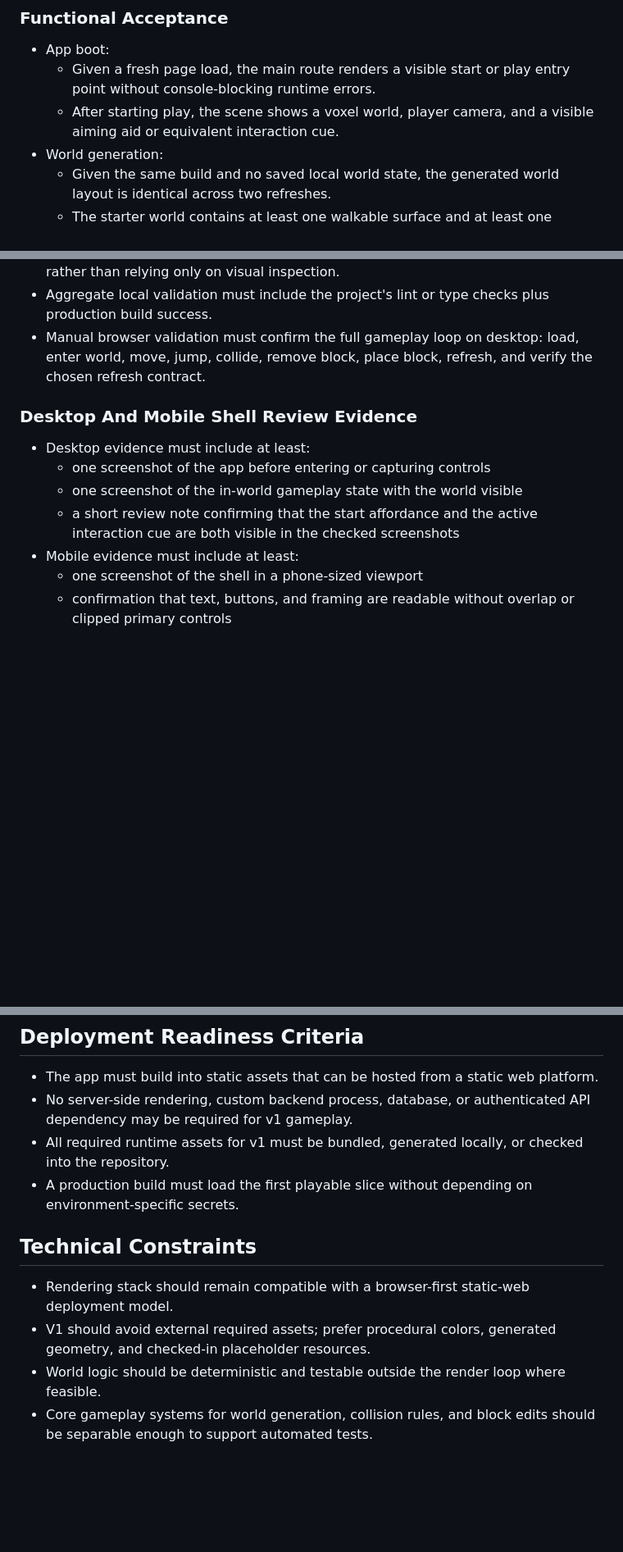
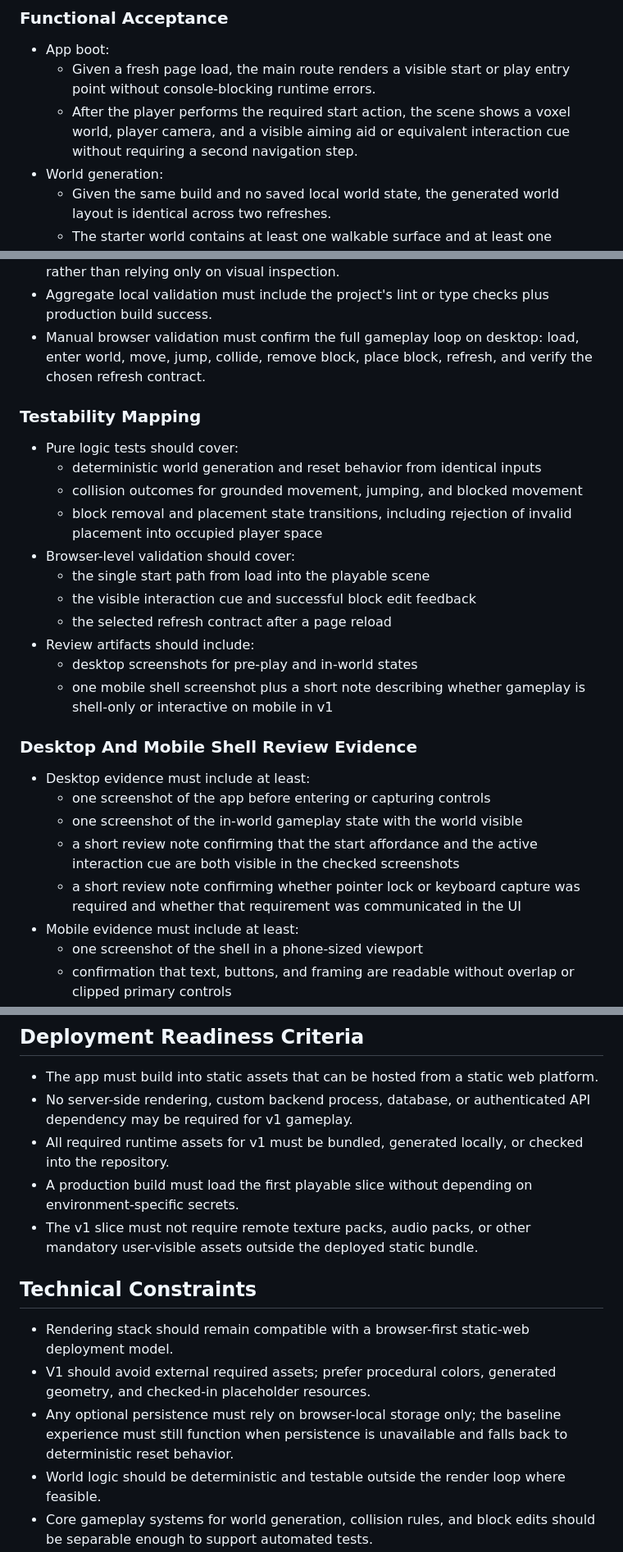
Before and after one commit to helionaut/minecraft-clone, a Markdown page: docs/PRD.md, 3 parts joined by grey strips. Shown at 82% size. GitHub-like rendering; blank space fills up the shorter version.

Commit message:
Refine first-slice Minecraft Clone PRD

```diff
--- a/docs/PRD.md
+++ b/docs/PRD.md
@@ -124,8 +133,9 @@ review.
 - App boot:
   - Given a fresh page load, the main route renders a visible start or play
     entry point without console-blocking runtime errors.
-  - After starting play, the scene shows a voxel world, player camera, and a
-    visible aiming aid or equivalent interaction cue.
+  - After the player performs the required start action, the scene shows a voxel
+    world, player camera, and a visible aiming aid or equivalent interaction cue
+    without requiring a second navigation step.
 - World generation:
   - Given the same build and no saved local world state, the generated world
     layout is identical across two refreshes.
@@ -164,6 +174,22 @@ review.
   load, enter world, move, jump, collide, remove block, place block, refresh,
   and verify the chosen refresh contract.
 
+### Testability Mapping
+
+- Pure logic tests should cover:
+  - deterministic world generation and reset behavior from identical inputs
+  - collision outcomes for grounded movement, jumping, and blocked movement
+  - block removal and placement state transitions, including rejection of
+    invalid placement into occupied player space
+- Browser-level validation should cover:
+  - the single start path from load into the playable scene
+  - the visible interaction cue and successful block edit feedback
+  - the selected refresh contract after a page reload
+- Review artifacts should include:
+  - desktop screenshots for pre-play and in-world states
+  - one mobile shell screenshot plus a short note describing whether gameplay is
+    shell-only or interactive on mobile in v1
+
 ### Desktop And Mobile Shell Review Evidence
 
 - Desktop evidence must include at least:
@@ -171,6 +197,8 @@ review.
   - one screenshot of the in-world gameplay state with the world visible
   - a short review note confirming that the start affordance and the active
     interaction cue are both visible in the checked screenshots
+  - a short review note confirming whether pointer lock or keyboard capture was
+    required and whether that requirement was communicated in the UI
 - Mobile evidence must include at least:
   - one screenshot of the shell in a phone-sized viewport
   - confirmation that text, buttons, and framing are readable without overlap or
@@ -221,6 +249,8 @@ The first slice is successful when all of the following are true.
   checked into the repository.
 - A production build must load the first playable slice without depending on
   environment-specific secrets.
+- The v1 slice must not require remote texture packs, audio packs, or other
+  mandatory user-visible assets outside the deployed static bundle.
 
 ## Technical Constraints
 
@@ -228,6 +258,9 @@ The first slice is successful when all of the following are true.
   deployment model.
 - V1 should avoid external required assets; prefer procedural colors, generated
   geometry, and checked-in placeholder resources.
+- Any optional persistence must rely on browser-local storage only; the baseline
+  experience must still function when persistence is unavailable and falls back
+  to deterministic reset behavior.
 - World logic should be deterministic and testable outside the render loop where
   feasible.
 - Core gameplay systems for world generation, collision rules, and block edits
```
Also changed, not shown: other parts of docs/PRD.md (+10 -1 lines).
